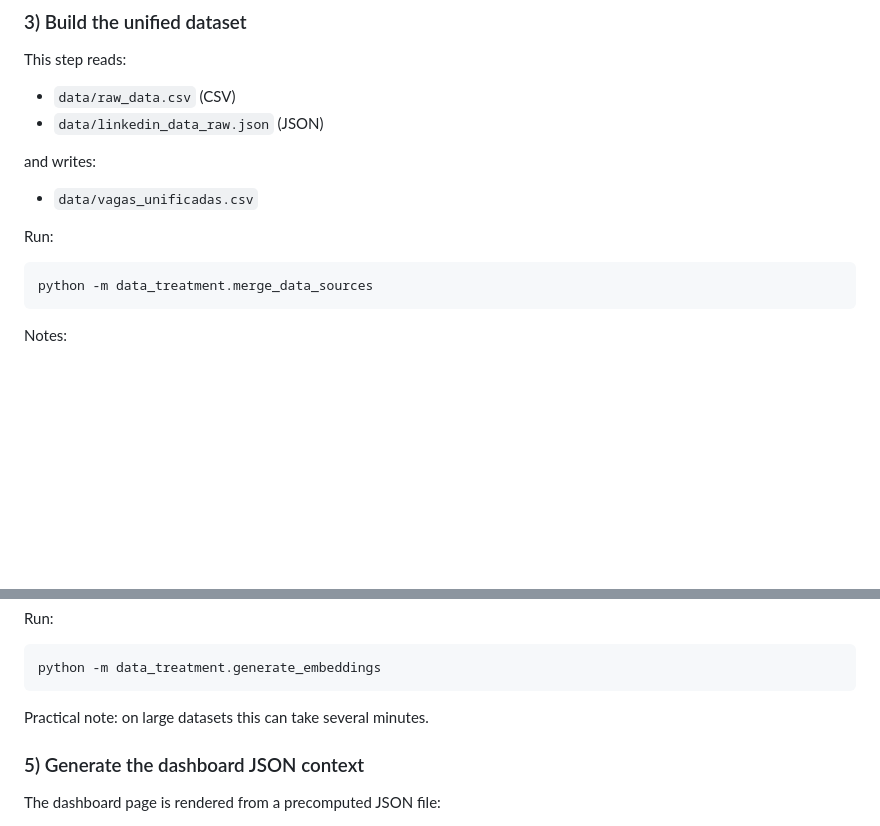
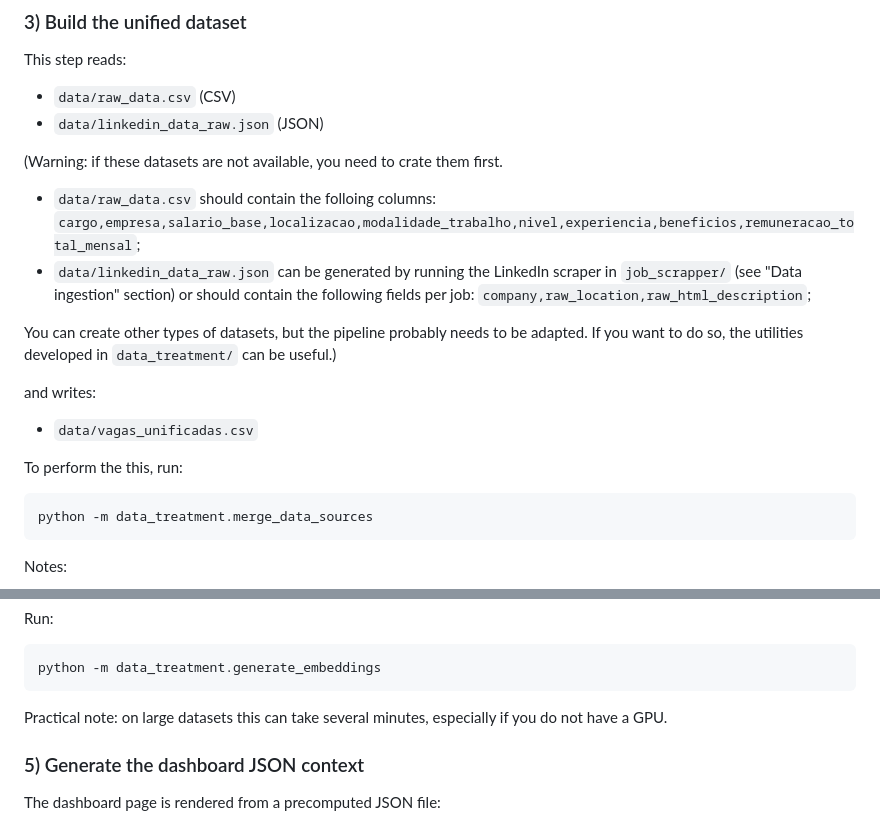
Before and after one commit to rick0110/data-sciece-job-observatory, a Markdown page: README.md, 2 parts joined by grey strips. Rendered like a GitHub page; blank space fills up the shorter version.

Commit message:
data engine ended

````diff
--- a/README.md
+++ b/README.md
@@ -70,11 +70,17 @@ This step reads:
 - `data/raw_data.csv` (CSV)
 - `data/linkedin_data_raw.json` (JSON)
 
+(Warning: if these datasets are not available, you need to crate them first.
+ - `data/raw_data.csv` should contain the folloing columns: `cargo,empresa,salario_base,localizacao,modalidade_trabalho,nivel,experiencia,beneficios,remuneracao_total_mensal`;
+  - `data/linkedin_data_raw.json` can be generated by running the LinkedIn scraper in `job_scrapper/` (see "Data ingestion" section) or should contain the following fields per job: `company,raw_location,raw_html_description`;
+
+You can create other types of datasets, but the pipeline probably needs to be adapted. If you want to do so, the utilities developed in `data_treatment/` can be useful.)
+
 and writes:
 
 - `data/vagas_unificadas.csv`
 
-Run:
+To perform the this, run:
 
 ```bash
 python -m data_treatment.merge_data_sources
@@ -100,7 +106,7 @@ Run:
 python -m data_treatment.generate_embeddings
 ```
 
-Practical note: on large datasets this can take several minutes.
+Practical note: on large datasets this can take several minutes, especially if you do not have a GPU.
 
 ### 5) Generate the dashboard JSON context
 
````
